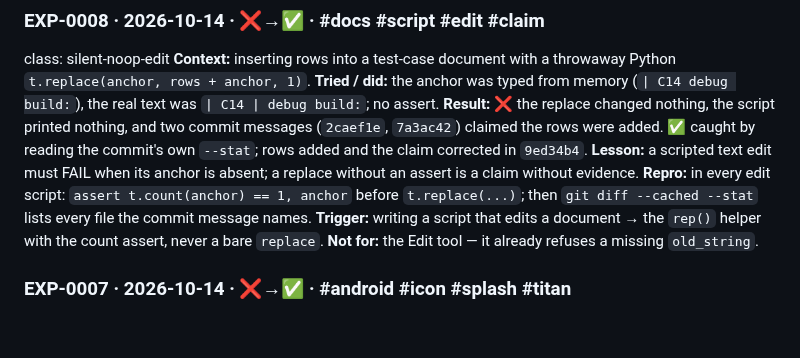
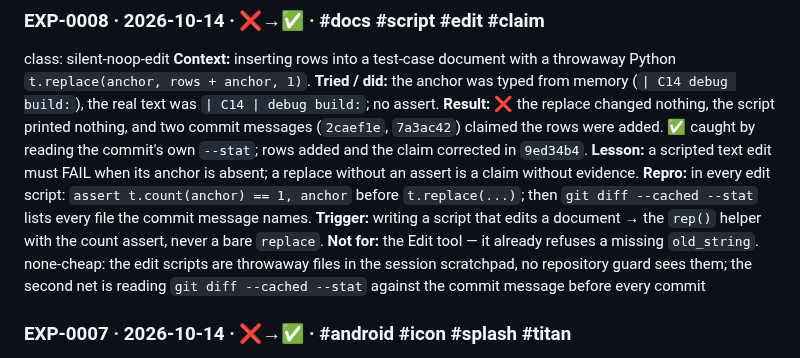
Before and after one commit to MikalaiKryvusha/KARTUN, a Markdown page: EXPERIENCE.md, the part around the change. Rendered like a GitHub page; blank space fills up the shorter version.

Commit message:
docs(experience): EXP-0008 gets its mechanization field (none-cheap: throwaway scratchpad scripts; the second net is the staged --stat against the message)
Co-Authored-By: Claude Opus 5.5 (1M context) <noreply@anthropic.com>

```diff
--- a/EXPERIENCE.md
+++ b/EXPERIENCE.md
@@ -92,6 +92,7 @@ the rows were added. ✅ caught by reading the commit's own `--stat`; rows added
 **Repro:** in every edit script: `assert t.count(anchor) == 1, anchor` before `t.replace(...)`; then `git diff --cached --stat` lists every file the commit message names.
 **Trigger:** writing a script that edits a document → the `rep()` helper with the count assert, never a bare `replace`.
 **Not for:** the Edit tool — it already refuses a missing `old_string`.
+none-cheap: the edit scripts are throwaway files in the session scratchpad, no repository guard sees them; the second net is reading `git diff --cached --stat` against the commit message before every commit
 
 ### EXP-0007 · 2026-10-14 · ❌→✅ · #android #icon #splash #titan
 class: platform-layer-unseen
```
